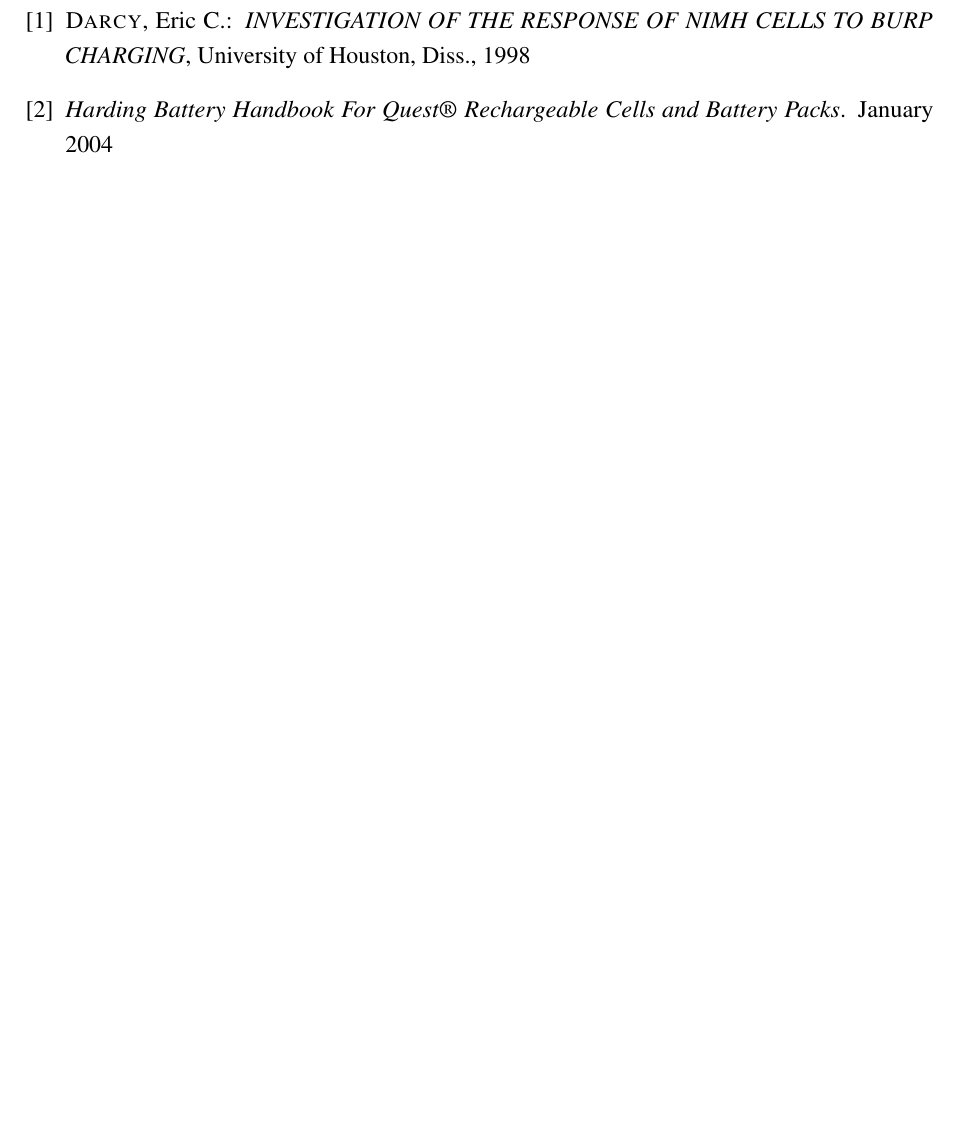
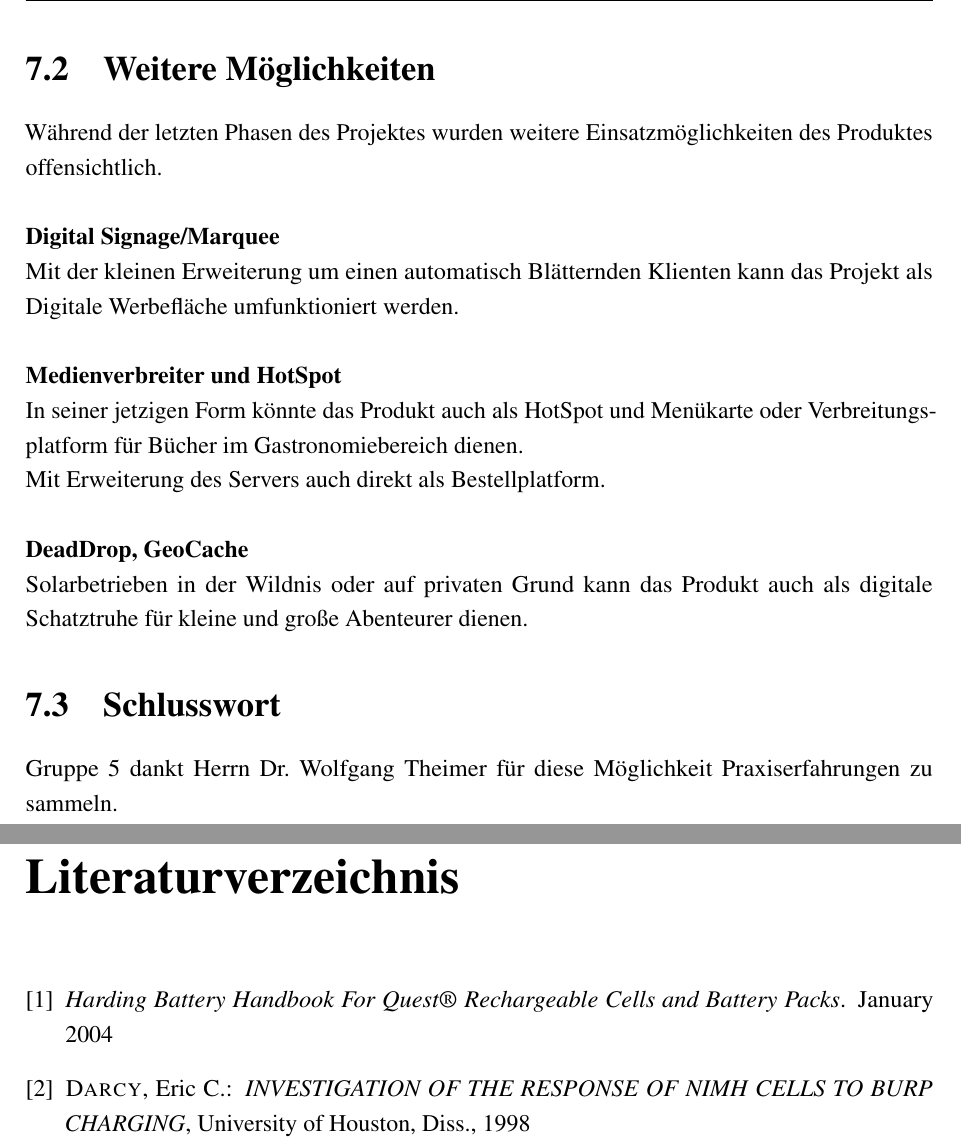
Before and after one commit to BeckmaR/EmbeddedMultimediaSS2016, a LaTeX document (doc/latex/documentation.tex, which reads doc/latex/Ausblick/Ausblick.tex): part of page 37 of 37 before the commit and two parts of pages 35 and 36 of 36 after it, the two joined at a grey line, cut at the place of the change, the shorter picture padded with empty space. Compiled offline with pdfLaTeX.

Commit message:
Documentation
Sort, + Ausblick.tex

```diff
--- a/doc/latex/Ausblick/Ausblick.tex
+++ b/doc/latex/Ausblick/Ausblick.tex
@@ -3,0 +20,11 @@
+\section{Weitere Möglichkeiten}
+Während der letzten Phasen des Projektes wurden weitere Einsatzmöglichkeiten des Produktes offensichtlich.
+\paragraph{Digital Signage/Marquee}$\;$\\
+Mit der kleinen Erweiterung um einen automatisch Blätternden Klienten kann das Projekt als Digitale Werbefläche umfunktioniert werden.
+\paragraph{Medienverbreiter und HotSpot}$\;$\\
+In seiner jetzigen Form könnte das Produkt auch als HotSpot und Menükarte oder Verbreitungsplatform für Bücher im Gastronomiebereich dienen.\\
+Mit Erweiterung des Servers auch direkt als Bestellplatform.
+\paragraph{DeadDrop, GeoCache}$\;$\\
+Solarbetrieben in der Wildnis oder auf privaten Grund kann das Produkt auch als digitale Schatztruhe für kleine und große Abenteurer dienen.
+\section{Schlusswort}
+Gruppe 5 dankt Herrn Dr. Wolfgang Theimer für diese Möglichkeit Praxiserfahrungen zu sammeln.
```
Also changed, not shown: doc/latex/documentation.tex (+3 -3 lines), doc/latex/documentation.pdf, doc/latex/Ausblick/Ausblick.tex (16 more changed lines).
